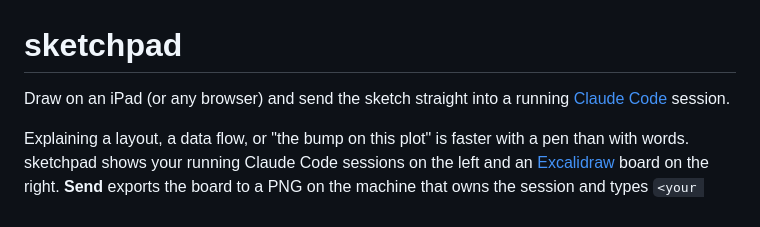
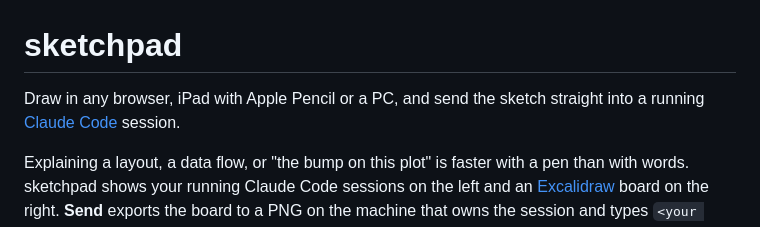
Before and after one commit to sagunkayastha/sketchpad, a Markdown page: README.md, the part around the change. GitHub-like rendering.

Commit message:
readme: works from any browser, not just iPad

```diff
--- a/README.md
+++ b/README.md
@@ -1,6 +1,6 @@
 # sketchpad
 
-Draw on an iPad (or any browser) and send the sketch straight into a running
+Draw in any browser, iPad with Apple Pencil or a PC, and send the sketch straight into a running
 [Claude Code](https://docs.anthropic.com/en/docs/claude-code) session.
 
 Explaining a layout, a data flow, or "the bump on this plot" is faster with a pen than
```
